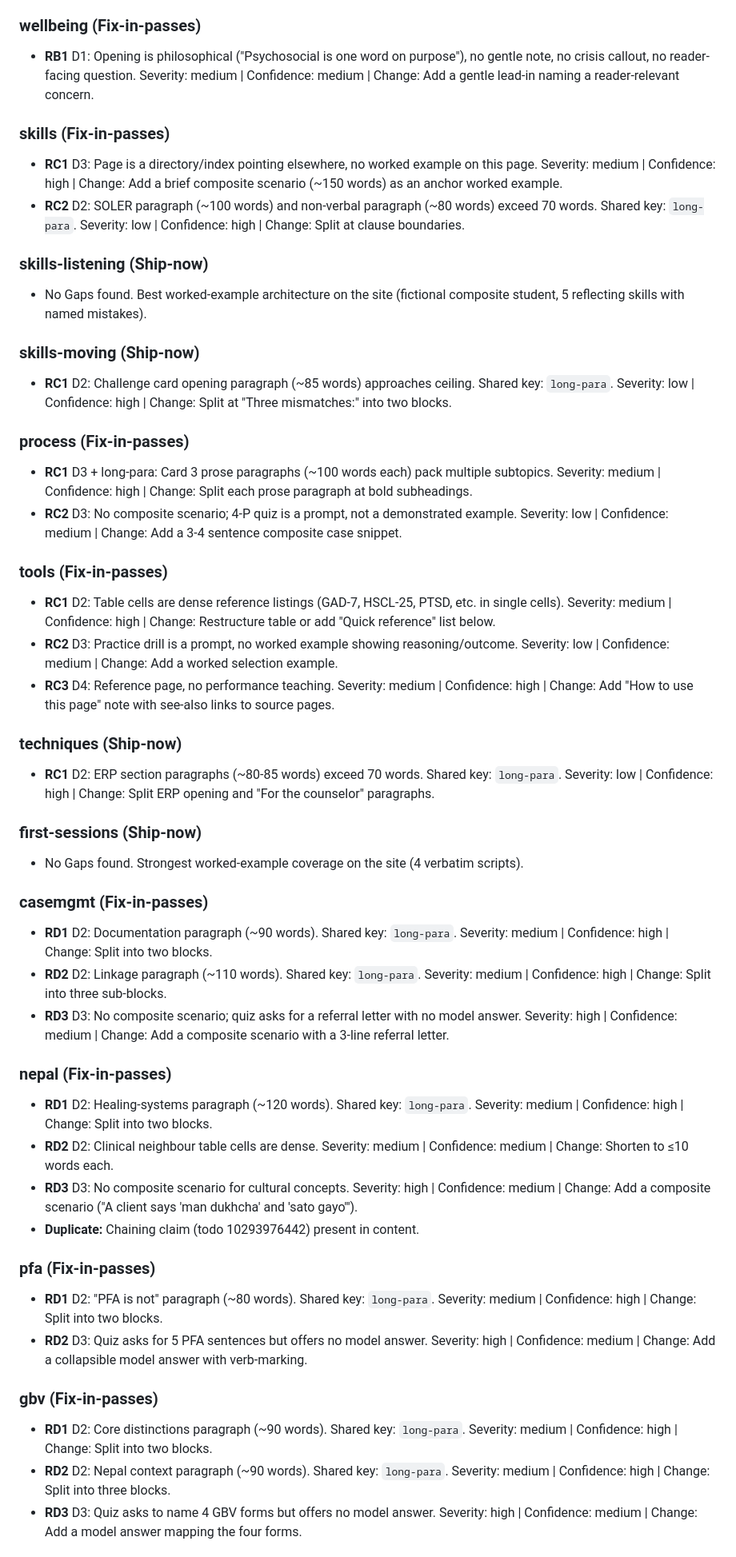
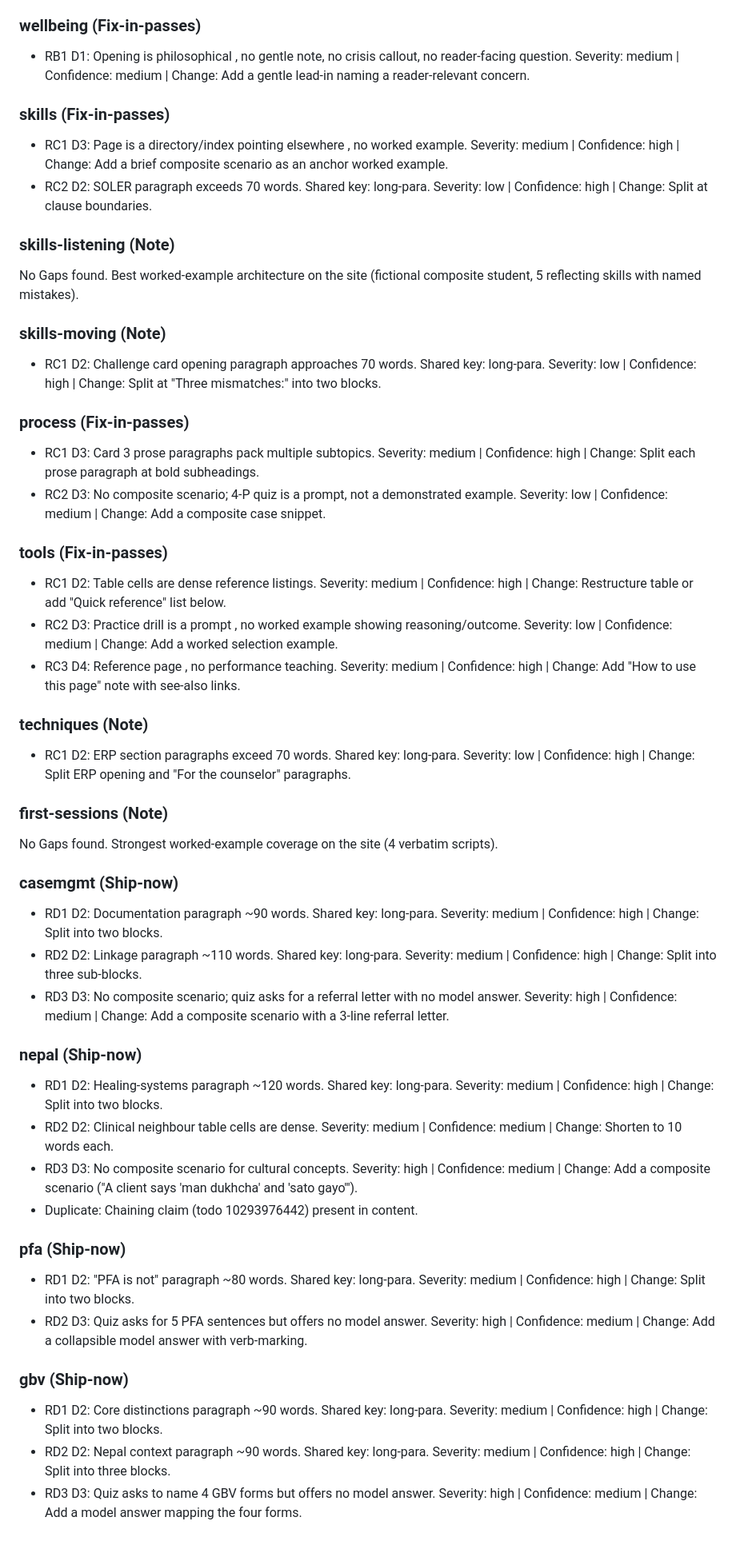
Before and after one commit to pravashkarki/mano-atlas, a Markdown page: review/learning-ux-audit.md, the part around one of its changes. Shown at 80% size. Rendered like a GitHub page.

```diff
--- a/review/learning-ux-audit.md
+++ b/review/learning-ux-audit.md
@@ -192,49 +188,49 @@ Reader D reported missing `<span class="ne">` in built HTML headings and quiz sp
 
 ### wellbeing (Fix-in-passes)
-- **RB1** D1: Opening is philosophical ("Psychosocial is one word on purpose"), no gentle note, no crisis callout, no reader-facing question. Severity: medium | Confidence: medium | Change: Add a gentle lead-in naming a reader-relevant concern.
+- RB1 D1: Opening is philosophical , no gentle note, no crisis callout, no reader-facing question. Severity: medium | Confidence: medium | Change: Add a gentle lead-in naming a reader-relevant concern.
 
 ### skills (Fix-in-passes)
-- **RC1** D3: Page is a directory/index pointing elsewhere, no worked example on this page. Severity: medium | Confidence: high | Change: Add a brief composite scenario (~150 words) as an anchor worked example.
-- **RC2** D2: SOLER paragraph (~100 words) and non-verbal paragraph (~80 words) exceed 70 words. Shared key: `long-para`. Severity: low | Confidence: high | Change: Split at clause boundaries.
+- RC1 D3: Page is a directory/index pointing elsewhere , no worked example. Severity: medium | Confidence: high | Change: Add a brief composite scenario as an anchor worked example.
+- RC2 D2: SOLER paragraph exceeds 70 words. Shared key: long-para. Severity: low | Confidence: high | Change: Split at clause boundaries.
 
-### skills-listening (Ship-now)
-- No Gaps found. Best worked-example architecture on the site (fictional composite student, 5 reflecting skills with named mistakes).
+### skills-listening (Note)
+No Gaps found. Best worked-example architecture on the site (fictional composite student, 5 reflecting skills with named mistakes).
 
-### skills-moving (Ship-now)
-- **RC1** D2: Challenge card opening paragraph (~85 words) approaches ceiling. Shared key: `long-para`. Severity: low | Confidence: high | Change: Split at "Three mismatches:" into two blocks.
+### skills-moving (Note)
+- RC1 D2: Challenge card opening paragraph approaches 70 words. Shared key: long-para. Severity: low | Confidence: high | Change: Split at "Three mismatches:" into two blocks.
 
 ### process (Fix-in-passes)
-- **RC1** D3 + long-para: Card 3 prose paragraphs (~100 words each) pack multiple subtopics. Severity: medium | Confidence: high | Change: Split each prose paragraph at bold subheadings.
-- **RC2** D3: No composite scenario; 4-P quiz is a prompt, not a demonstrated example. Severity: low | Confidence: medium | Change: Add a 3-4 sentence composite case snippet.
+- RC1 D3: Card 3 prose paragraphs pack multiple subtopics. Severity: medium | Confidence: high | Change: Split each prose paragraph at bold subheadings.
+- RC2 D3: No composite scenario; 4-P quiz is a prompt, not a demonstrated example. Severity: low | Confidence: medium | Change: Add a composite case snippet.
 
 ### tools (Fix-in-passes)
-- **RC1** D2: Table cells are dense reference listings (GAD-7, HSCL-25, PTSD, etc. in single cells). Severity: medium | Confidence: high | Change: Restructure table or add "Quick reference" list below.
-- **RC2** D3: Practice drill is a prompt, no worked example showing reasoning/outcome. Severity: low | Confidence: medium | Change: Add a worked selection example.
-- **RC3** D4: Reference page, no performance teaching. Severity: medium | Confidence: high | Change: Add "How to use this page" note with see-also links to source pages.
+- RC1 D2: Table cells are dense reference listings. Severity: medium | Confidence: high | Change: Restructure table or add "Quick reference" list below.
+- RC2 D3: Practice drill is a prompt , no worked example showing reasoning/outcome. Severity: low | Confidence: medium | Change: Add a worked selection example.
+- RC3 D4: Reference page , no performance teaching. Severity: medium | Confidence: high | Change: Add "How to use this page" note with see-also links.
 
-### techniques (Ship-now)
-- **RC1** D2: ERP section paragraphs (~80-85 words) exceed 70 words. Shared key: `long-para`. Severity: low | Confidence: high | Change: Split ERP opening and "For the counselor" paragraphs.
+### techniques (Note)
+- RC1 D2: ERP section paragraphs exceed 70 words. Shared key: long-para. Severity: low | Confidence: high | Change: Split ERP opening and "For the counselor" paragraphs.
 
-### first-sessions (Ship-now)
-- No Gaps found. Strongest worked-example coverage on the site (4 verbatim scripts).
+### first-sessions (Note)
+No Gaps found. Strongest worked-example coverage on the site (4 verbatim scripts).
 
-### casemgmt (Fix-in-passes)
-- **RD1** D2: Documentation paragraph (~90 words). Shared key: `long-para`. Severity: medium | Confidence: high | Change: Split into two blocks.
-- **RD2** D2: Linkage paragraph (~110 words). Shared key: `long-para`. Severity: medium | Confidence: high | Change: Split into three sub-blocks.
-- **RD3** D3: No composite scenario; quiz asks for a referral letter with no model answer. Severity: high | Confidence: medium | Change: Add a composite scenario with a 3-line referral letter.
+### casemgmt (Ship-now)
+- RD1 D2: Documentation paragraph ~90 words. Shared key: long-para. Severity: medium | Confidence: high | Change: Split into two blocks.
+- RD2 D2: Linkage paragraph ~110 words. Shared key: long-para. Severity: medium | Confidence: high | Change: Split into three sub-blocks.
+- RD3 D3: No composite scenario; quiz asks for a referral letter with no model answer. Severity: high | Confidence: medium | Change: Add a composite scenario with a 3-line referral letter.
 
-### nepal (Fix-in-passes)
-- **RD1** D2: Healing-systems paragraph (~120 words). Shared key: `long-para`. Severity: medium | Confidence: high | Change: Split into two blocks.
-- **RD2** D2: Clinical neighbour table cells are dense. Severity: medium | Confidence: medium | Change: Shorten to ≤10 words each.
-- **RD3** D3: No composite scenario for cultural concepts. Severity: high | Confidence: medium | Change: Add a composite scenario ("A client says 'man dukhcha' and 'sato gayo'").
-- **Duplicate:** Chaining claim (todo 10293976442) present in content.
+### nepal (Ship-now)
+- RD1 D2: Healing-systems paragraph ~120 words. Shared key: long-para. Severity: medium | Confidence: high | Change: Split into two blocks.
+- RD2 D2: Clinical neighbour table cells are dense. Severity: medium | Confidence: medium | Change: Shorten to 10 words each.
+- RD3 D3: No composite scenario for cultural concepts. Severity: high | Confidence: medium | Change: Add a composite scenario ("A client says 'man dukhcha' and 'sato gayo'").
+- Duplicate: Chaining claim (todo 10293976442) present in content.
 
-### pfa (Fix-in-passes)
-- **RD1** D2: "PFA is not" paragraph (~80 words). Shared key: `long-para`. Severity: medium | Confidence: high | Change: Split into two blocks.
-- **RD2** D3: Quiz asks for 5 PFA sentences but offers no model answer. Severity: high | Confidence: medium | Change: Add a collapsible model answer with verb-marking.
+### pfa (Ship-now)
+- RD1 D2: "PFA is not" paragraph ~80 words. Shared key: long-para. Severity: medium | Confidence: high | Change: Split into two blocks.
+- RD2 D3: Quiz asks for 5 PFA sentences but offers no model answer. Severity: high | Confidence: medium | Change: Add a collapsible model answer with verb-marking.
 
-### gbv (Fix-in-passes)
-- **RD1** D2: Core distinctions paragraph (~90 words). Shared key: `long-para`. Severity: medium | Confidence: high | Change: Split into two blocks.
-- **RD2** D2: Nepal context paragraph (~90 words). Shared key: `long-para`. Severity: medium | Confidence: high | Change: Split into three blocks.
-- **RD3** D3: Quiz asks to name 4 GBV forms but offers no model answer. Severity: high | Confidence: medium | Change: Add a model answer mapping the four forms.
+### gbv (Ship-now)
+- RD1 D2: Core distinctions paragraph ~90 words. Shared key: long-para. Severity: medium | Confidence: high | Change: Split into two blocks.
+- RD2 D2: Nepal context paragraph ~90 words. Shared key: long-para. Severity: medium | Confidence: high | Change: Split into three blocks.
+- RD3 D3: Quiz asks to name 4 GBV forms but offers no model answer. Severity: high | Confidence: medium | Change: Add a model answer mapping the four forms.
 
```
Also changed, not shown: other parts of review/learning-ux-audit.md (+140 -180 lines).
